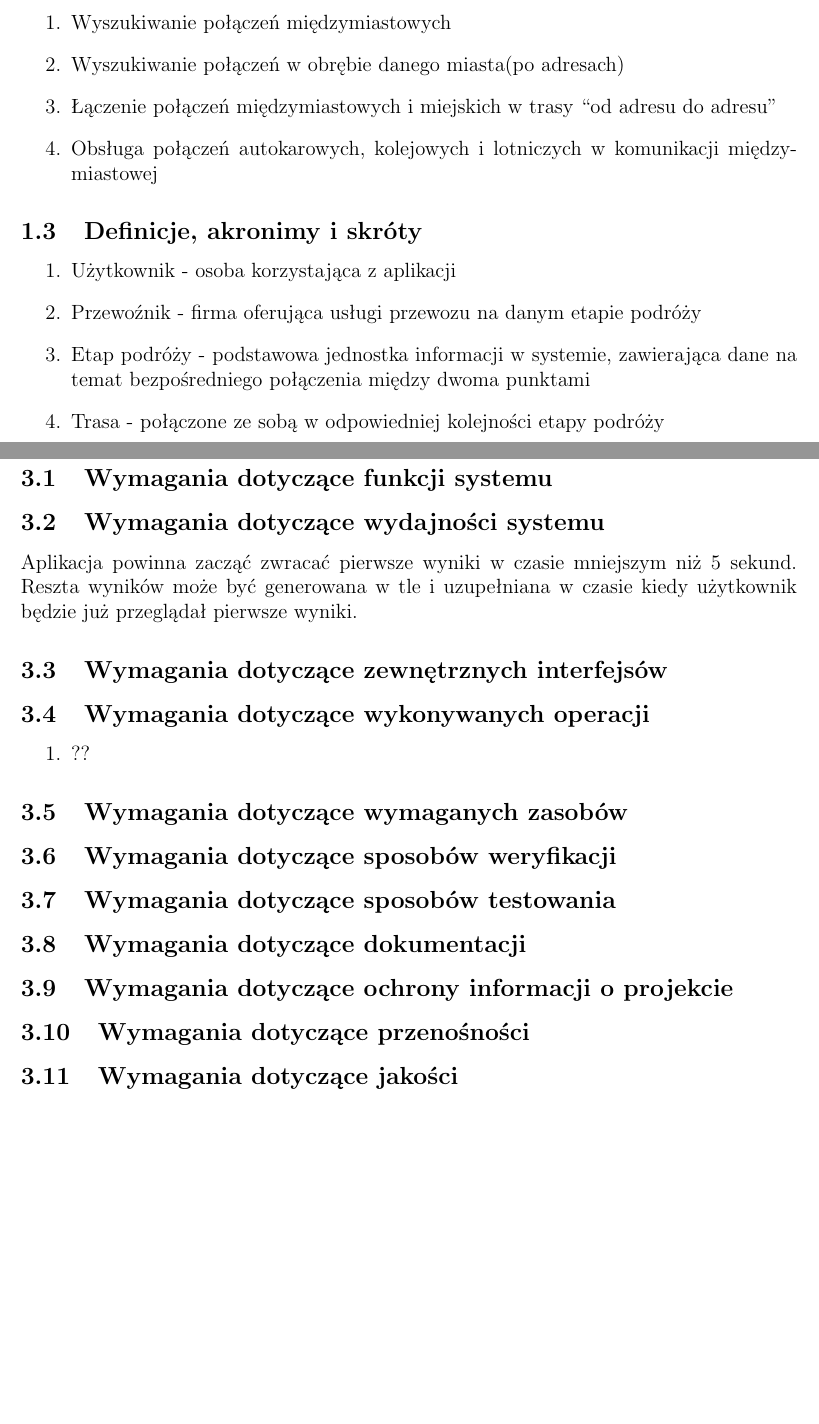
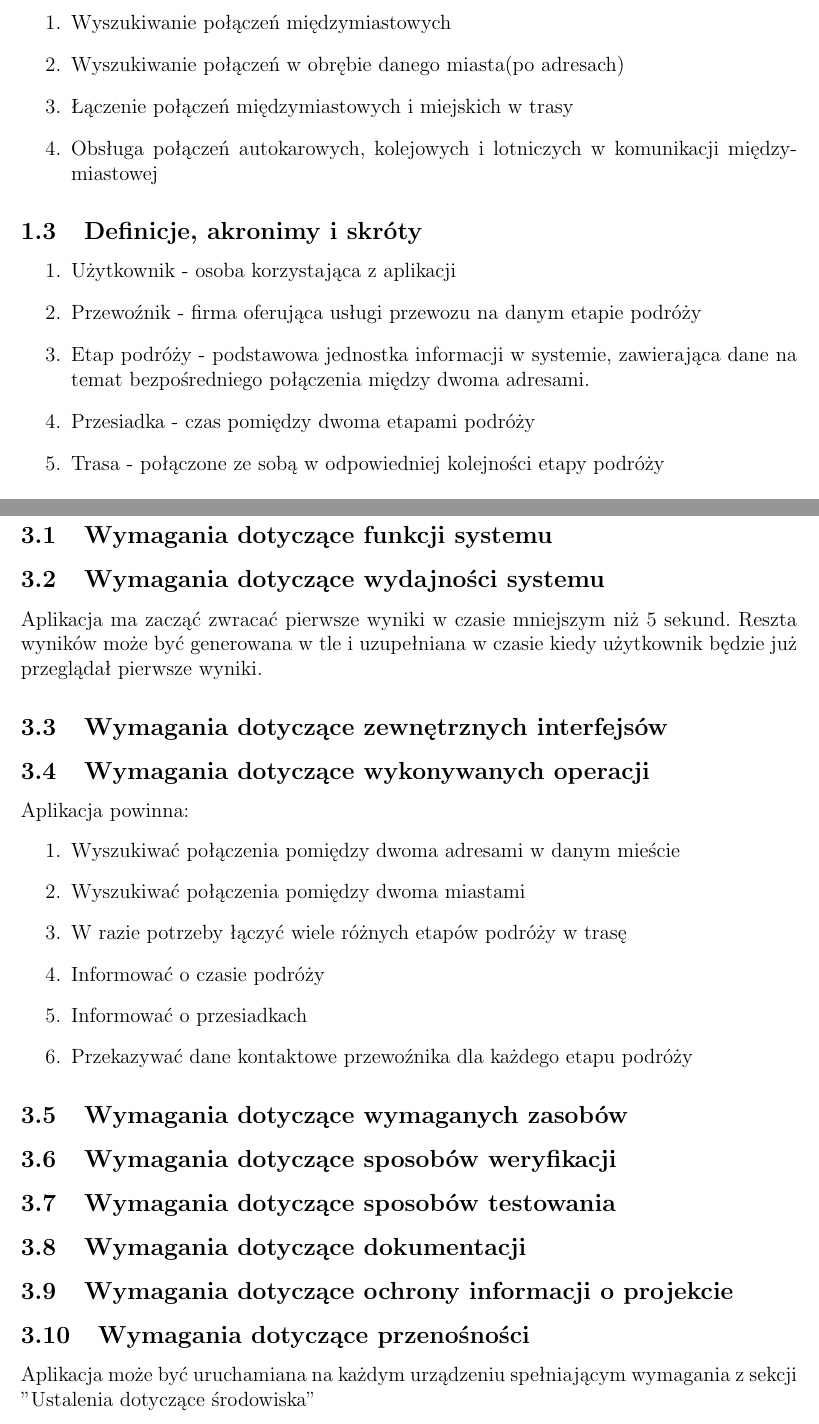
Before and after one commit to Siekacz/IO, a LaTeX document (spec.tex): two parts of pages 3 and 5 of 5 before the commit and two parts of pages 3 and 5 of 6 after it, joined at a grey line, cut so that both start at the same text, the shorter picture padded with empty space. Compiled offline with pdfLaTeX.

Commit message:
Aktualizacja

```diff
--- a/spec.tex
+++ b/spec.tex
@@ -60,14 +60,15 @@ Wersja 0.4
 \begin{enumerate}
 	\item Wyszukiwanie połączeń międzymiastowych
 	\item Wyszukiwanie połączeń w obrębie danego miasta(po adresach)
-	\item Łączenie połączeń międzymiastowych i miejskich w trasy “od adresu do adresu”
+	\item Łączenie połączeń międzymiastowych i miejskich w trasy
 	\item Obsługa połączeń autokarowych, kolejowych i lotniczych w komunikacji międzymiastowej
 \end{enumerate}
 \subsection{Definicje, akronimy i skróty}
 \begin{enumerate}
 	\item Użytkownik - osoba korzystająca z aplikacji
 	\item Przewoźnik - firma oferująca usługi przewozu na danym etapie podróży
-	\item Etap podróży - podstawowa jednostka informacji w systemie, zawierająca dane na temat bezpośredniego połączenia między dwoma punktami
+	\item Etap podróży - podstawowa jednostka informacji w systemie, zawierająca dane na temat bezpośredniego połączenia między dwoma adresami.
+	\item Przesiadka - czas pomiędzy dwoma etapami podróży
 	\item Trasa - połączone ze sobą w odpowiedniej kolejności etapy podróży
 \end{enumerate}
 \subsection{Uzasadnienie rynkowe zapotrzebowania na system}
@@ -123,15 +124,20 @@ Wersja 0.4
 %-------------------------------
 \section{Specyficzne wymagania}
 \subsection{Wymagania dotyczące funkcji systemu}
-
 \subsection{Wymagania dotyczące wydajności systemu}
-	Aplikacja powinna zacząć zwracać pierwsze wyniki w czasie mniejszym niż 5 sekund. Reszta wyników może być generowana w tle i uzupełniana w czasie kiedy użytkownik będzie już przeglądał pierwsze wyniki.
+	Aplikacja ma zacząć zwracać pierwsze wyniki w czasie mniejszym niż 5 sekund. Reszta wyników może być generowana w tle i uzupełniana w czasie kiedy użytkownik będzie już przeglądał pierwsze wyniki.
 \subsection{Wymagania dotyczące zewnętrznych interfejsów}
 %?
 \subsection{Wymagania dotyczące wykonywanych operacji}
-\begin{enumerate}
-	\item ??
-\end{enumerate}
+	Aplikacja powinna:
+	\begin{enumerate}
+		\item Wyszukiwać połączenia pomiędzy dwoma adresami w danym mieście
+		\item Wyszukiwać połączenia pomiędzy dwoma miastami
+		\item W razie potrzeby łączyć wiele różnych etapów podróży w trasę
+		\item Informować o czasie podróży
+		\item Informować o przesiadkach
+		\item Przekazywać dane kontaktowe przewoźnika dla każdego etapu podróży
+	\end{enumerate}
 \subsection{Wymagania dotyczące wymaganych zasobów}
 
 \subsection{Wymagania dotyczące sposobów weryfikacji}
@@ -139,5 +145,6 @@ Wersja 0.4
 \subsection{Wymagania dotyczące dokumentacji}
 \subsection{Wymagania dotyczące ochrony informacji o projekcie}
 \subsection{Wymagania dotyczące przenośności}
+	Aplikacja może być uruchamiana na każdym urządzeniu spełniającym wymagania z sekcji "Ustalenia dotyczące środowiska"
 \subsection{Wymagania dotyczące jakości}
 \subsection{Wymagania dotyczące niezawodności}
```
Also changed, not shown: spec.tex (4 more changed lines).
